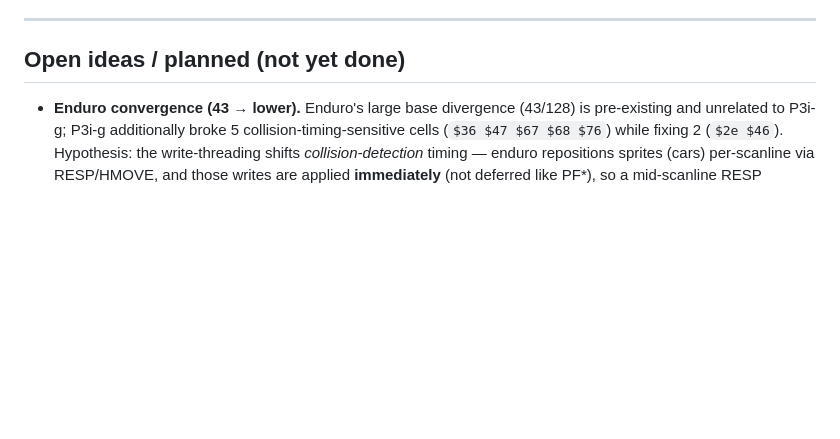
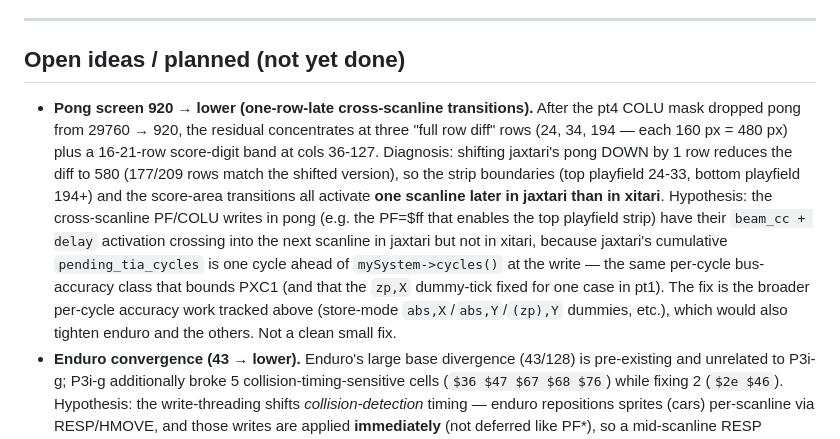
Before and after one commit to akmaier/UnderstandingVCS, a Markdown page: bug_fix_log.md, the part around the change. Rendered like a GitHub page; blank space fills up the shorter version.

Commit message:
bug_fix_log — document pong 920 residual diagnosis
Prompt: (continuation) "start chasing A [pong 920 residual]".
AI model: Claude Opus 4.7 (1M context).

After pt4 dropped pong's screen-vs-xitari diff 29760 -> 920, the residual
concentrates at three "full row diff" rows (24, 34, 194 — each 160 px,
480 px total) plus a 16-21 row score-digit band. Diagnostic: shifting
jaxtari's pong DOWN by 1 row reduces 920 -> 580 (177/209 rows match the
shifted version), so the strip boundaries activate one scanline later
in jaxtari than xitari — cross-scanline PF/COLU activations are landing
on the wrong side of the boundary, a per-cycle bus-accuracy issue of
the same class that bounds PXC1. Not a clean small fix — fold into the
broader per-cycle accuracy work item.

Score-area diffs (rows 1-21, cols 36-127) are likely sprite-rendering
(P0/P1 + GRP*/VDELP*) and may share a root cause with the breakout
row-195 8-px corner residual. Investigating that next.

Co-Authored-By: Claude Opus 4.7 (1M context) <noreply@anthropic.com>

```diff
--- a/bug_fix_log.md
+++ b/bug_fix_log.md
@@ -231,6 +231,7 @@ COLUP0 assert now uses `atol` for denormal AD noise.
 
 ## Open ideas / planned (not yet done)
 
+- **Pong screen 920 → lower (one-row-late cross-scanline transitions).** After the pt4 COLU mask dropped pong from 29760 → 920, the residual concentrates at three "full row diff" rows (24, 34, 194 — each 160 px = 480 px) plus a 16-21-row score-digit band at cols 36-127. Diagnosis: shifting jaxtari's pong DOWN by 1 row reduces the diff to 580 (177/209 rows match the shifted version), so the strip boundaries (top playfield 24-33, bottom playfield 194+) and the score-area transitions all activate **one scanline later in jaxtari than in xitari**. Hypothesis: the cross-scanline PF/COLU writes in pong (e.g. the PF=$ff that enables the top playfield strip) have their `beam_cc + delay` activation crossing into the next scanline in jaxtari but not in xitari, because jaxtari's cumulative `pending_tia_cycles` is one cycle ahead of `mySystem->cycles()` at the write — the same per-cycle bus-accuracy class that bounds PXC1 (and that the `zp,X` dummy-tick fixed for one case in pt1). The fix is the broader per-cycle accuracy work tracked above (store-mode `abs,X`/`abs,Y`/`(zp),Y` dummies, etc.), which would also tighten enduro and the others. Not a clean small fix.
 - **Enduro convergence (43 → lower).** Enduro's large base divergence (43/128)
   is pre-existing and unrelated to P3i-g; P3i-g additionally broke 5
   collision-timing-sensitive cells (`$36 $47 $67 $68 $76`) while fixing 2
```
